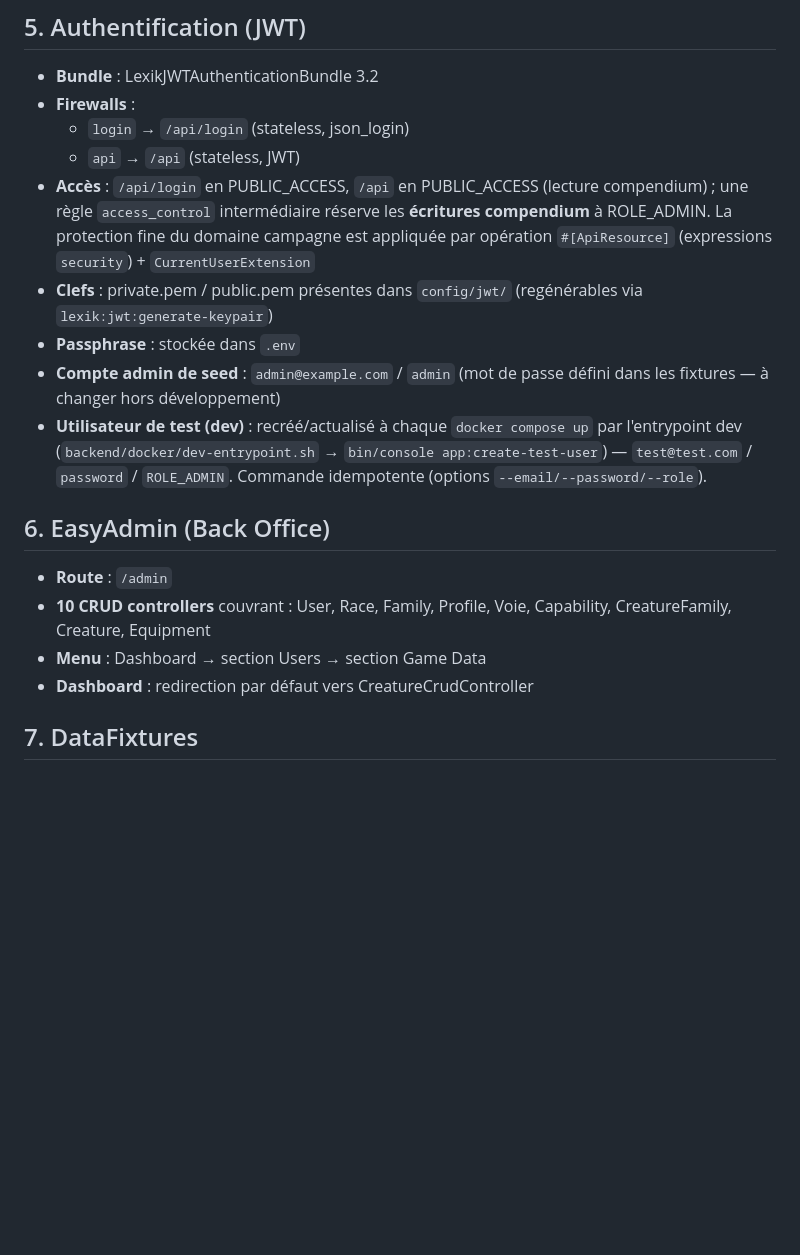
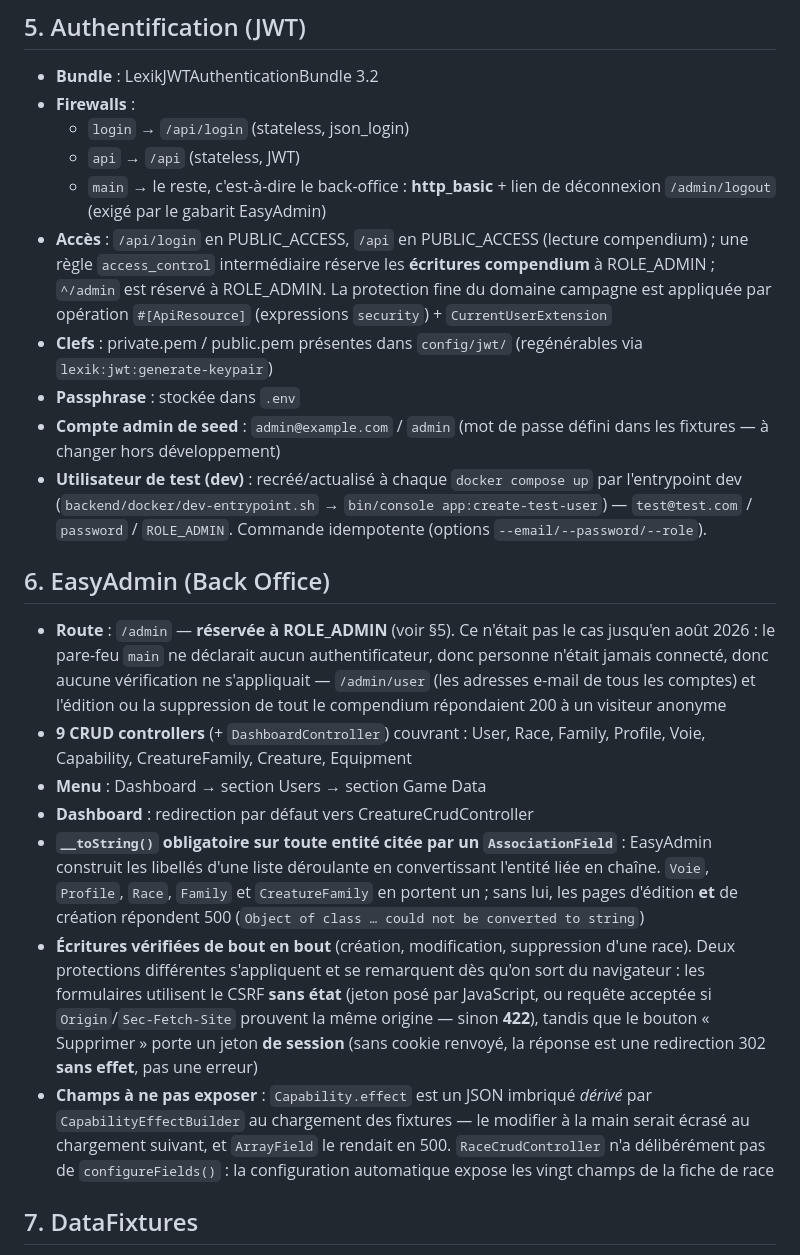
Before and after one commit to nauno40/ChroncilesOublieeFantasy, a Markdown page: doc/etat_des_lieux/backend.md, the part around one of its changes. Drawn GitHub-style; blank space fills up the shorter version.

```diff
--- a/doc/etat_des_lieux/backend.md
+++ b/doc/etat_des_lieux/backend.md
@@ -107,7 +107,8 @@ src/
 - **Firewalls** :
   - `login` → `/api/login` (stateless, json_login)
   - `api` → `/api` (stateless, JWT)
-- **Accès** : `/api/login` en PUBLIC_ACCESS, `/api` en PUBLIC_ACCESS (lecture compendium) ; une règle `access_control` intermédiaire réserve les **écritures compendium** à ROLE_ADMIN. La protection fine du domaine campagne est appliquée par opération `#[ApiResource]` (expressions `security`) + `CurrentUserExtension`
+  - `main` → le reste, c'est-à-dire le back-office : **http_basic** + lien de déconnexion `/admin/logout` (exigé par le gabarit EasyAdmin)
+- **Accès** : `/api/login` en PUBLIC_ACCESS, `/api` en PUBLIC_ACCESS (lecture compendium) ; une règle `access_control` intermédiaire réserve les **écritures compendium** à ROLE_ADMIN ; `^/admin` est réservé à ROLE_ADMIN. La protection fine du domaine campagne est appliquée par opération `#[ApiResource]` (expressions `security`) + `CurrentUserExtension`
 - **Clefs** : private.pem / public.pem présentes dans `config/jwt/` (regénérables via `lexik:jwt:generate-keypair`)
 - **Passphrase** : stockée dans `.env`
 - **Compte admin de seed** : `admin@example.com` / `admin` (mot de passe défini dans les fixtures — à changer hors développement)
@@ -115,10 +116,13 @@ src/
 
 ## 6. EasyAdmin (Back Office)
 
-- **Route** : `/admin`
-- **10 CRUD controllers** couvrant : User, Race, Family, Profile, Voie, Capability, CreatureFamily, Creature, Equipment
+- **Route** : `/admin` — **réservée à ROLE_ADMIN** (voir §5). Ce n'était pas le cas jusqu'en août 2026 : le pare-feu `main` ne déclarait aucun authentificateur, donc personne n'était jamais connecté, donc aucune vérification ne s'appliquait — `/admin/user` (les adresses e-mail de tous les comptes) et l'édition ou la suppression de tout le compendium répondaient 200 à un visiteur anonyme
+- **9 CRUD controllers** (+ `DashboardController`) couvrant : User, Race, Family, Profile, Voie, Capability, CreatureFamily, Creature, Equipment
 - **Menu** : Dashboard → section Users → section Game Data
 - **Dashboard** : redirection par défaut vers CreatureCrudController
+- **`__toString()` obligatoire sur toute entité citée par un `AssociationField`** : EasyAdmin construit les libellés d'une liste déroulante en convertissant l'entité liée en chaîne. `Voie`, `Profile`, `Race`, `Family` et `CreatureFamily` en portent un ; sans lui, les pages d'édition **et** de création répondent 500 (`Object of class … could not be converted to string`)
+- **Écritures vérifiées de bout en bout** (création, modification, suppression d'une race). Deux protections différentes s'appliquent et se remarquent dès qu'on sort du navigateur : les formulaires utilisent le CSRF **sans état** (jeton posé par JavaScript, ou requête acceptée si `Origin`/`Sec-Fetch-Site` prouvent la même origine — sinon **422**), tandis que le bouton « Supprimer » porte un jeton **de session** (sans cookie renvoyé, la réponse est une redirection 302 **sans effet**, pas une erreur)
+- **Champs à ne pas exposer** : `Capability.effect` est un JSON imbriqué *dérivé* par `CapabilityEffectBuilder` au chargement des fixtures — le modifier à la main serait écrasé au chargement suivant, et `ArrayField` le rendait en 500. `RaceCrudController` n'a délibérément pas de `configureFields()` : la configuration automatique expose les vingt champs de la fiche de race
 
 ## 7. DataFixtures
 
```
Also changed, not shown: other parts of doc/etat_des_lieux/backend.md (+1 -1 lines), doc/etat_des_lieux/architecture.md (+1 -1 lines), doc/etat_des_lieux/roadmap.md (+2 -2 lines).
